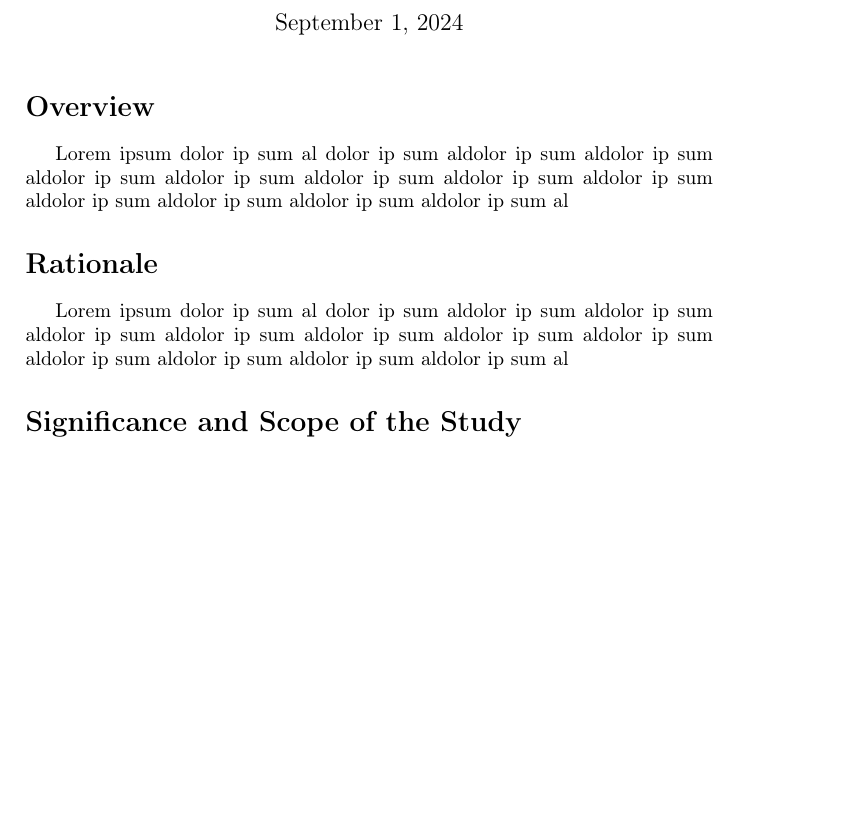
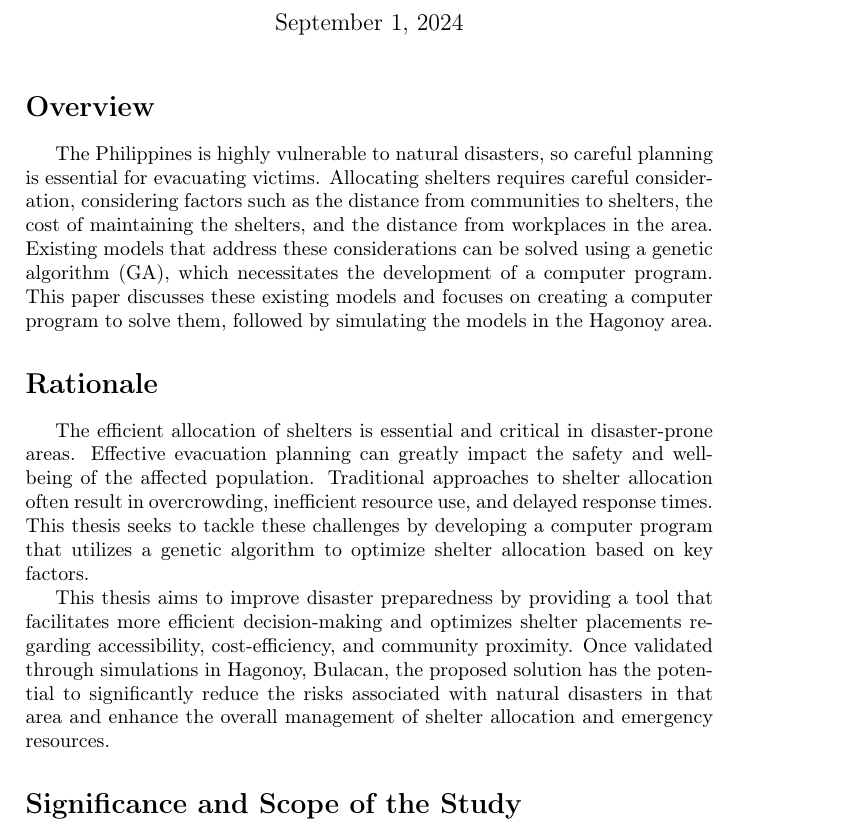
Before and after one commit to Lucianono/ShelterAlloc_Thesis, a LaTeX document (Rationale/Rationale.tex): part of the page, cut so that both start at the same text, the shorter picture padded with empty space. Compiled offline with pdfLaTeX.

Commit message:
Rationale
- added rationale
- grammarly checked overview

```diff
--- a/Rationale/Rationale.tex
+++ b/Rationale/Rationale.tex
@@ -8,10 +8,13 @@
 	\maketitle
 
 	\section*{Overview}
-	Lorem ipsum dolor ip sum al dolor ip sum aldolor ip sum aldolor ip sum aldolor ip sum aldolor ip sum aldolor ip sum aldolor ip sum aldolor ip sum aldolor ip sum aldolor ip sum aldolor ip sum aldolor ip sum al
+	The Philippines is highly vulnerable to natural disasters, so careful planning is essential for evacuating victims. Allocating shelters requires careful consideration, considering factors such as the distance from communities to shelters, the cost of maintaining the shelters, and the distance from workplaces in the area. Existing models that address these considerations can be solved using a genetic algorithm (GA), which necessitates the development of a computer program. This paper discusses these existing models and focuses on creating a computer program to solve them, followed by simulating the models in the Hagonoy area.
 
 	\section*{Rationale}
-	Lorem ipsum dolor ip sum al dolor ip sum aldolor ip sum aldolor ip sum aldolor ip sum aldolor ip sum aldolor ip sum aldolor ip sum aldolor ip sum aldolor ip sum aldolor ip sum aldolor ip sum aldolor ip sum al
+	The efficient allocation of shelters is essential and critical in disaster-prone areas. Effective evacuation planning can greatly impact the safety and well-being of the affected population. Traditional approaches to shelter allocation often result in overcrowding, inefficient resource use, and delayed response times. This thesis seeks to tackle these challenges by developing a computer program that utilizes a genetic algorithm to optimize shelter allocation based on key factors.
+
+
+	This thesis aims to improve disaster preparedness by providing a tool that facilitates more efficient decision-making and optimizes shelter placements regarding accessibility, cost-efficiency, and community proximity. Once validated through simulations in Hagonoy, Bulacan, the proposed solution has the potential to significantly reduce the risks associated with natural disasters in that area and enhance the overall management of shelter allocation and emergency resources.
 
 	\section*{Significance and Scope of the Study}
 	Lorem ipsum dolor ip sum al dolor ip sum aldolor ip sum aldolor ip sum aldolor ip sum aldolor ip sum aldolor ip sum aldolor ip sum aldolor ip sum aldolor ip sum aldolor ip sum aldolor ip sum aldolor ip sum al
```
Also changed, not shown: Rationale/Rationale.pdf (added), 3 other files.
